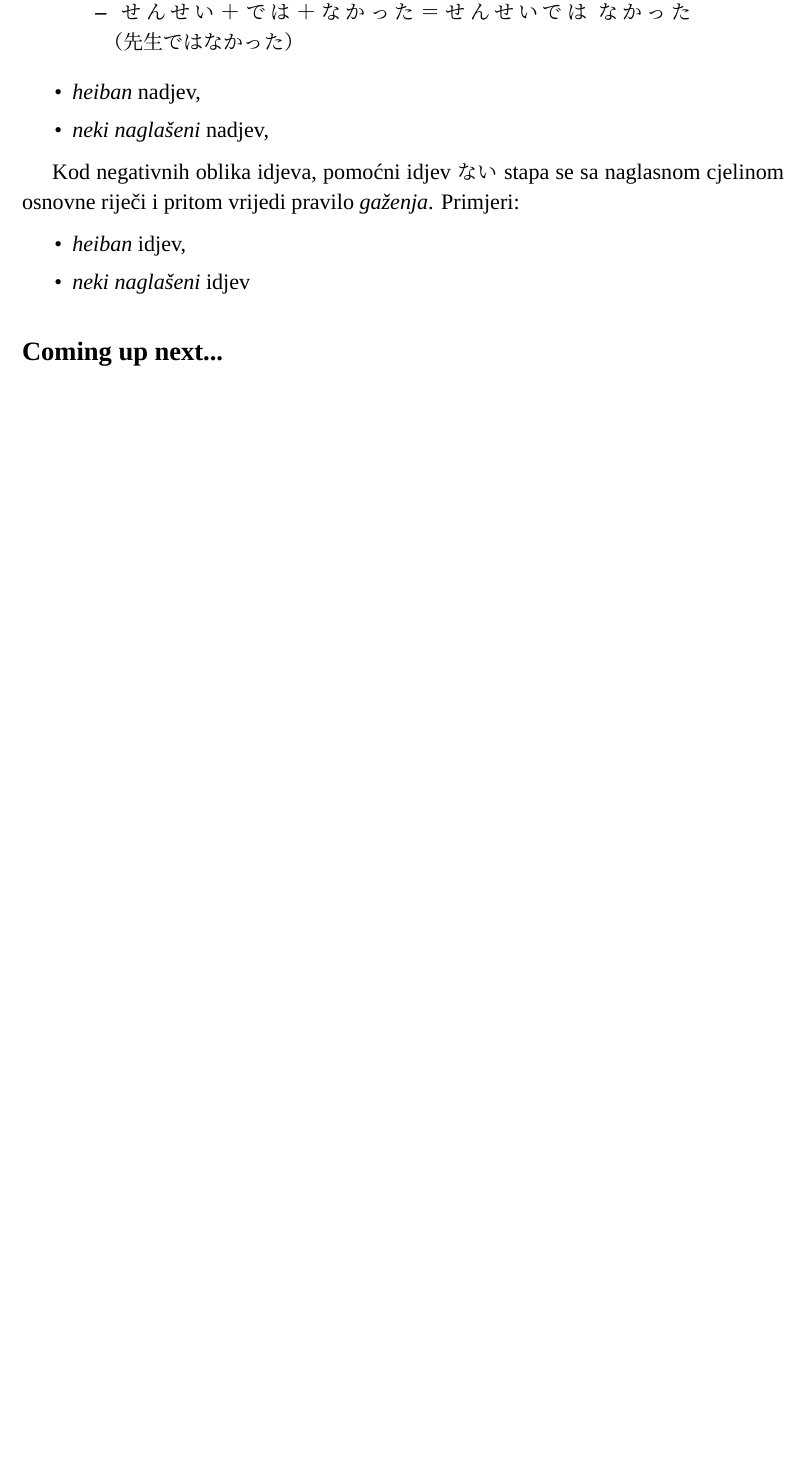
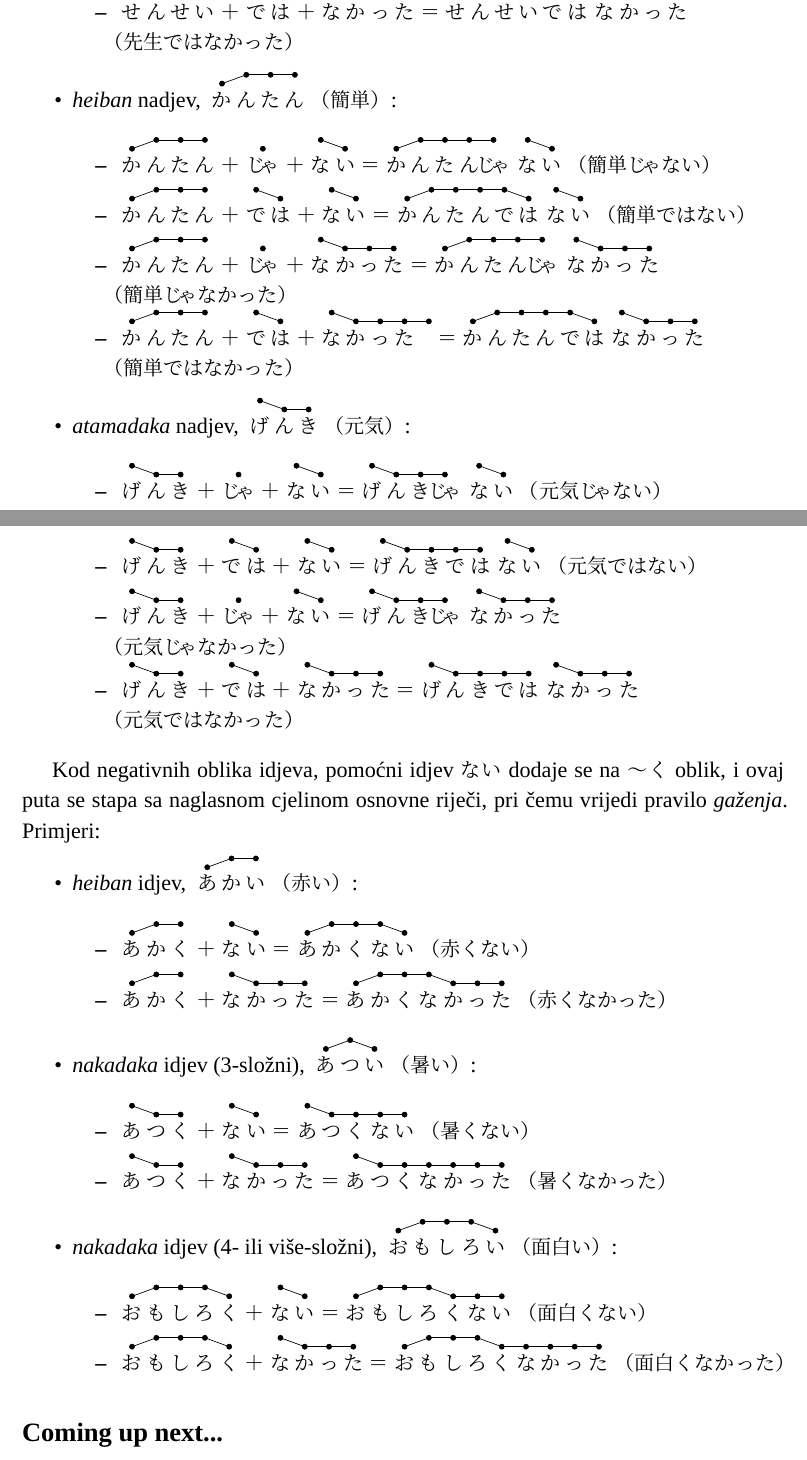
Before and after one commit to mrlovre/pitch-accent, a LaTeX document (document.tex): part of page 18 of 18 before the commit and two parts of pages 18 and 19 of 19 after it, the two joined at a grey line, cut so that both start at the same text, the shorter picture padded with empty space. Compiled offline with XeLaTeX; a missing font is replaced by an installed copy or a similar font.

Commit message:
negativni oblici

```diff
--- a/document.tex
+++ b/document.tex
@@ -773,20 +774,43 @@
 			\item \pitch{せ/0,ん/1,せ/1,い/0}＋\pitch{じ\m{ゃ}/0}＋\pitch{な/1,い/0}＝\pitch{せ/0,ん/1,せ/1,い/0,じ\m{ゃ}/0}\!\pitch{な/1,い/0}（先生じゃない）
 			\item \pitch{せ/0,ん/1,せ/1,い/0}＋\pitch{で/1,は/0}＋\pitch{な/1,い/0}＝\pitch{せ/0,ん/1,せ/1,い/0,で/0,は/0}\!\pitch{な/1,い/0}（先生ではない）
 			\item \pitch{せ/0,ん/1,せ/1,い/0}＋\pitch{じ\m{ゃ}/0}＋\pitch{な/1,か/0,っ/0,た/0}＝\pitch{せ/0,ん/1,せ/1,い/0,じ\m{ゃ}/0}\!\pitch{な/1,か/0,っ/0,た/0}\\（先生じ\m{ゃ}なかった）
-			\item \pitch{せ/0,ん/1,せ/1,い/0}＋\pitch{で/1,は/0}＋\pitch{な/1,か/0,っ/0,た/0}＝\pitch{せ/0,ん/1,せ/1,い/0,で/0,は/0}\pitch{な/1,か/0,っ/0,た/0}\\（先生ではなかった）
+			\item \pitch{せ/0,ん/1,せ/1,い/0}＋\pitch{で/1,は/0}＋\pitch{な/1,か/0,っ/0,た/0}＝\pitch{せ/0,ん/1,せ/1,い/0,で/0,は/0}\!\pitch{な/1,か/0,っ/0,た/0}\\（先生ではなかった）
 		\end{itemize}
-		\item \textit{heiban} nadjev,
-		\item \textit{neki naglašeni} nadjev,
+		\item \textit{heiban} nadjev, \pitch{か/0,ん/1,た/1,ん/1}（簡単）:
+			\begin{itemize}
+				\item \pitch{か/0,ん/1,た/1,ん/1}＋\pitch{じ\m{ゃ}/0}＋\pitch{な/1,い/0}＝\pitch{か/0,ん/1,た/1,ん/1,じ\m{ゃ}/1}\!\pitch{な/1,い/0}（簡単じ\m{ゃ}ない）
+				\item \pitch{か/0,ん/1,た/1,ん/1}＋\pitch{で/1,は/0}＋\pitch{な/1,い/0}＝\pitch{か/0,ん/1,た/1,ん/1,で/1,は/0}\!\pitch{な/1,い/0}（簡単ではない）
+				\item \pitch{か/0,ん/1,た/1,ん/1}＋\pitch{じ\m{ゃ}/0}＋\pitch{な/1,か/0,っ/0,た/0}＝\pitch{か/0,ん/1,た/1,ん/1,じ\m{ゃ}/1}\!\pitch{な/1,か/0,っ/0,た/0}\\（簡単じ\m{ゃ}なかった）
+				\item \pitch{か/0,ん/1,た/1,ん/1}＋\pitch{で/1,は/0}＋\pitch{な/1,か/0,っ/0,た/0,/0}＝\pitch{か/0,ん/1,た/1,ん/1,で/1,は/0}\!\pitch{な/1,か/0,っ/0,た/0}\\（簡単ではなかった）
+			\end{itemize}
+		\item \textit{atamadaka} nadjev, \pitch{げ/1,ん/0,き/0}（元気）:
+			\begin{itemize}
+				\item \pitch{げ/1,ん/0,き/0}＋\pitch{じ\m{ゃ}/0}＋\pitch{な/1,い/0}＝\pitch{げ/1,ん/0,き/0,じ\m{ゃ}/0}\!\pitch{な/1,い/0}（元気じ\m{ゃ}ない）
+				\item \pitch{げ/1,ん/0,き/0}＋\pitch{で/1,は/0}＋\pitch{な/1,い/0}＝\pitch{げ/1,ん/0,き/0,で/0,は/0}\!\pitch{な/1,い/0}（元気ではない）
+				\item \pitch{げ/1,ん/0,き/0}＋\pitch{じ\m{ゃ}/0}＋\pitch{な/1,い/0}＝\pitch{げ/1,ん/0,き/0,じ\m{ゃ}/0}\!\pitch{な/1,か/0,っ/0,た/0}\\（元気じ\m{ゃ}なかった）
+				\item \pitch{げ/1,ん/0,き/0}＋\pitch{で/1,は/0}＋\pitch{な/1,か/0,っ/0,た/0}＝\pitch{げ/1,ん/0,き/0,で/0,は/0}\!\pitch{な/1,か/0,っ/0,た/0}\\（元気ではなかった）
+			\end{itemize}
 	\end{itemize}
 
-	Kod negativnih oblika idjeva, pomoćni idjev ない stapa se sa naglasnom cjelinom osnovne riječi i pritom vrijedi pravilo \textit{gaženja}.
+	Kod negativnih oblika idjeva, pomoćni idjev ない dodaje se na 〜く oblik, i ovaj puta se stapa sa naglasnom cjelinom osnovne riječi, pri čemu vrijedi pravilo \textit{gaženja}.
 	Primjeri:
 	\begin{itemize}
-		\item \textit{heiban} idjev,
-		\item \textit{neki naglašeni} idjev
+		\item \textit{heiban} idjev, \pitch{あ/0,か/1,い/1}（赤い）:
+			\begin{itemize}
+				\item \pitch{あ/0,か/1,く/1}＋\pitch{な/1,い/0}＝\pitch{あ/0,か/1,く/1,な/1,い/0}（赤くない）
+				\item \pitch{あ/0,か/1,く/1}＋\pitch{な/1,か/0,っ/0,た/0}＝\pitch{あ/0,か/1,く/1,な/1,か/0,っ/0,た/0}（赤くなかった）
+			\end{itemize}
+		\item \textit{nakadaka} idjev (3-složni), \pitch{あ/0,つ/1,い/0}（暑い）:
+			\begin{itemize}
+				\item \pitch{あ/1,つ/0,く/0}＋\pitch{な/1,い/0}＝\pitch{あ/1,つ/0,く/0,な/0,い/0}（暑くない）
+				\item \pitch{あ/1,つ/0,く/0}＋\pitch{な/1,か/0,っ/0,た/0}＝\pitch{あ/1,つ/0,く/0,な/0,か/0,っ/0,た/0}（暑くなかった）
+			\end{itemize}
+		\item \textit{nakadaka} idjev (4- ili više-složni), \pitch{お/0,も/1,し/1,ろ/1,い/0}（面白い）:
+			\begin{itemize}
+				\item \pitch{お/0,も/1,し/1,ろ/1,く/0}＋\pitch{な/1,い/0}＝\pitch{お/0,も/1,し/1,ろ/1,く/0,な/0,い/0}（面白くない）
+				\item \pitch{お/0,も/1,し/1,ろ/1,く/0}＋\pitch{な/1,か/0,っ/0,た/0}＝\pitch{お/0,も/1,し/1,ろ/1,く/0,な/0,か/0,っ/0,た/0}（面白くなかった）
+			\end{itemize}
 	\end{itemize}
-
-
 
 	\subsection*{Coming up next...}
 
```
Also changed, not shown: document.pdf, document.tex (17 more changed lines).
